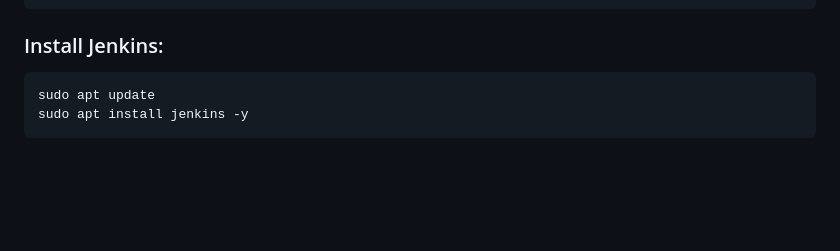
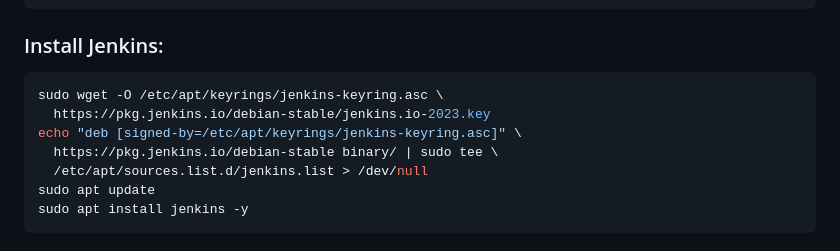
Before and after one commit to sahilshaikh867/student-project-tracker, a Markdown page: Doc-Ubuntu.md, the part around the change. GitHub-like rendering; blank space fills up the shorter version.

Commit message:
Add Jenkins installation instructions
Added instructions to install Jenkins on Ubuntu.

````diff
--- a/Doc-Ubuntu.md
+++ b/Doc-Ubuntu.md
@@ -81,6 +81,11 @@ echo deb [signed-by=/usr/share/keyrings/jenkins-keyring.asc] \
 ### Install Jenkins:
 
 ```bash
+sudo wget -O /etc/apt/keyrings/jenkins-keyring.asc \
+  https://pkg.jenkins.io/debian-stable/jenkins.io-2023.key
+echo "deb [signed-by=/etc/apt/keyrings/jenkins-keyring.asc]" \
+  https://pkg.jenkins.io/debian-stable binary/ | sudo tee \
+  /etc/apt/sources.list.d/jenkins.list > /dev/null
 sudo apt update
 sudo apt install jenkins -y
 ```
````
